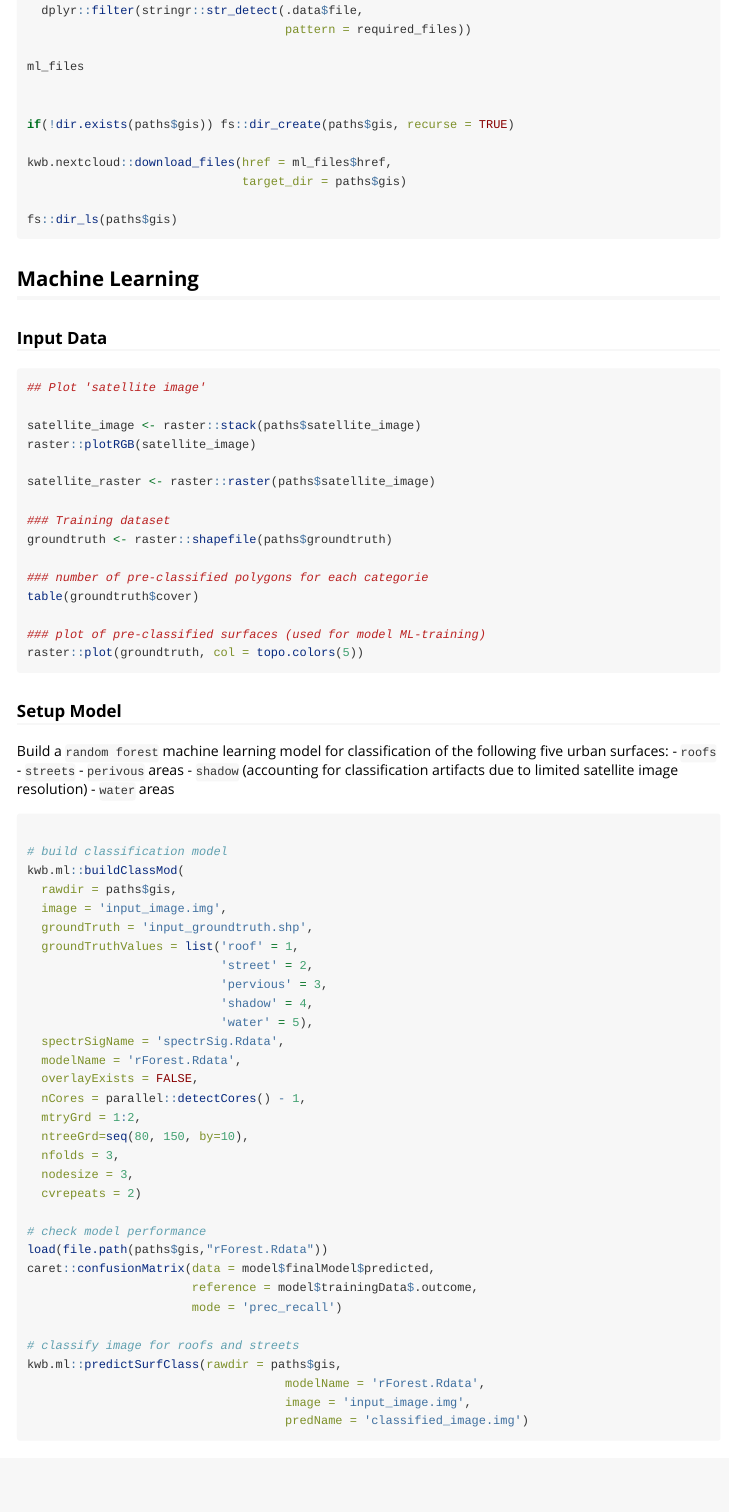
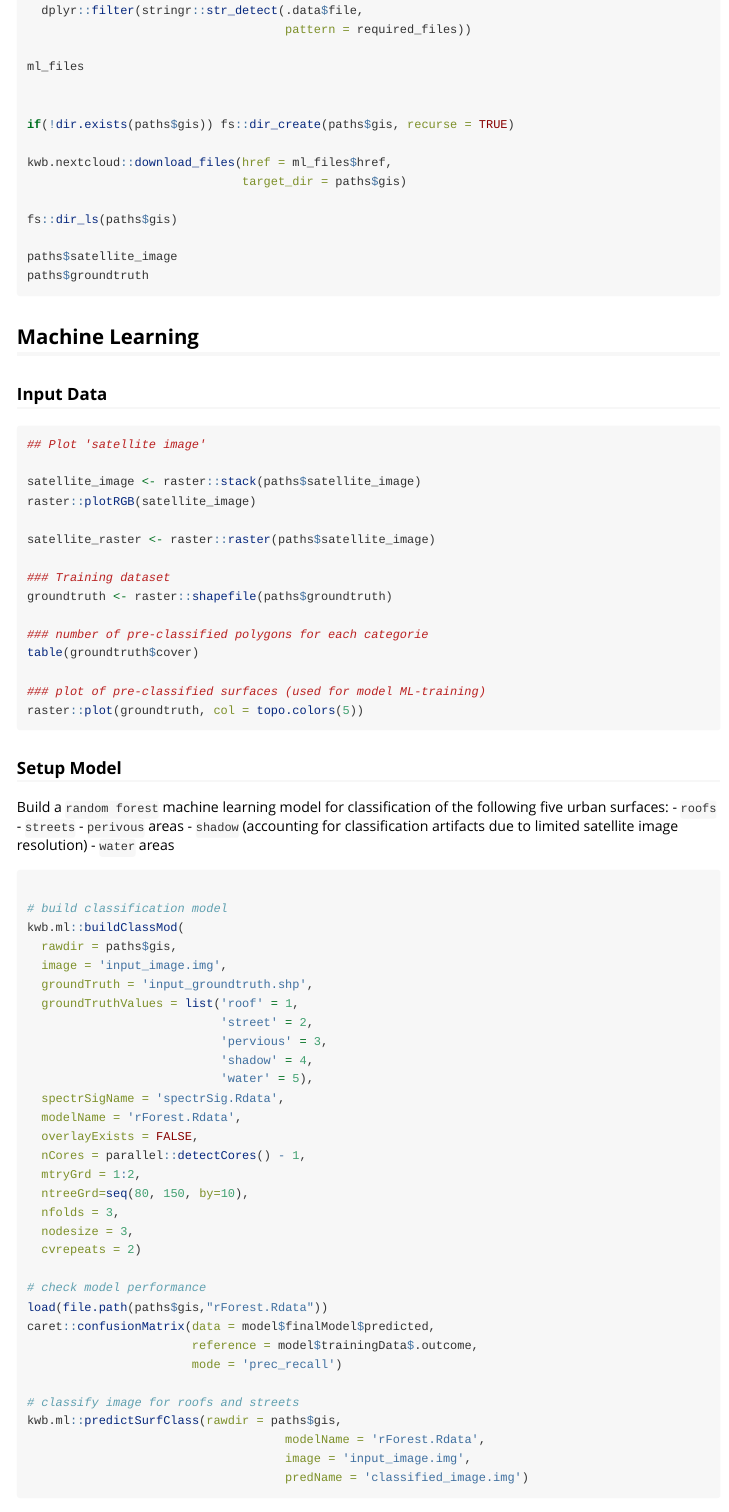
Before and after one commit to KWB-R/kwb.ml, an R Markdown document (vignettes/case-study_satellite-image-classification.Rmd): the page in a window 1100 px wide, from 1510 px down. Rendered offline with R 4.5, knitr and Pandoc, with nearby package versions; some code elsewhere in the file could not run offline.

Commit message:
try again

````diff
--- a/vignettes/case-study_satellite-image-classification.Rmd
+++ b/vignettes/case-study_satellite-image-classification.Rmd
@@ -111,6 +111,9 @@ kwb.nextcloud::download_files(href = ml_files$href,
 
 fs::dir_ls(paths$gis)
 
+paths$satellite_image
+paths$groundtruth
+
 ```
 
 
@@ -119,7 +122,7 @@ fs::dir_ls(paths$gis)
 
 ### Input Data
 
-```{r ml_input-data, eval = FALSE}
+```{r ml_inputdata, eval = eval_code}
 ## Plot 'satellite image'
 
 satellite_image <- raster::stack(paths$satellite_image)
@@ -149,7 +152,7 @@ five urban surfaces:
 resolution)
 - `water` areas
 
-```{r setup, eval = FALSE}
+```{r ml_setupmodel, eval = eval_code}
 
 # build classification model
 kwb.ml::buildClassMod(
````
